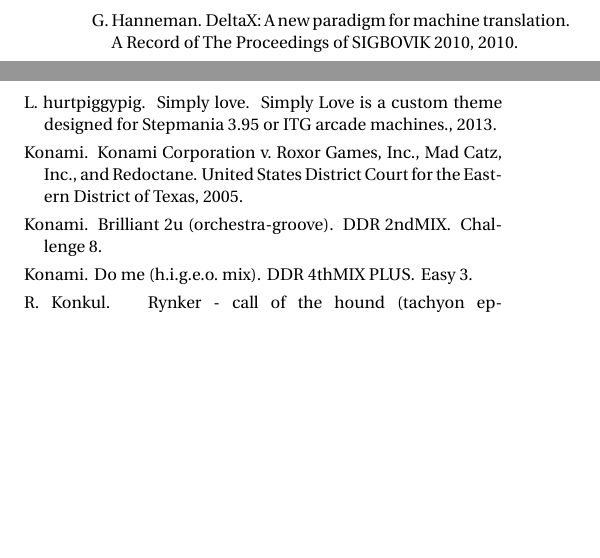
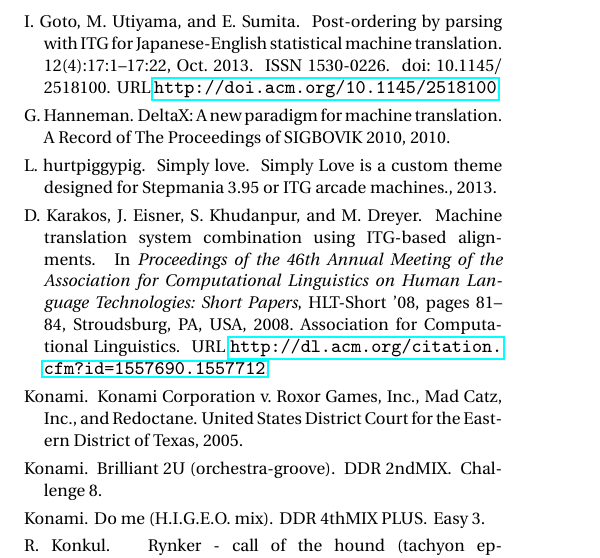
Before and after one commit to bblum/sigbovik, a LaTeX paper (itg/paper.tex, which reads itg/citations.bib): two parts of the columns of page 9 of 9 before the commit and part of one column of page 9 of 9 after it, the two joined at a grey line, cut at the place of the change, the shorter picture padded with empty space. Compiled offline with pdfLaTeX; a missing font is replaced by an installed copy or a similar font.

Commit message:
Add some important new citations

```diff
--- a/itg/citations.bib
+++ b/itg/citations.bib
@@ -0,0 +1,12 @@
+@inproceedings{itg-translation1,
+	author = {Karakos, Damianos and Eisner, Jason and Khudanpur, Sanjeev and Dreyer, Markus},
+	title = {Machine Translation System Combination Using {ITG}-based Alignments},
+	booktitle = {Proceedings of the 46th Annual Meeting of the Association for Computational Linguistics on Human Language Technologies: Short Papers},
+	series = {HLT-Short '08},
+	year = {2008},
+	location = {Columbus, Ohio},
+	pages = {81--84},
+	numpages = {4},
+	url = {http://dl.acm.org/citation.cfm?id=1557690.1557712},
+	acmid = {1557712},
+	publisher = {Association for Computational Linguistics},
@@ -1,3 +19,18 @@
+	volume = {12},
+	number = {4},
+	month = oct,
+	year = {2013},
+	issn = {1530-0226},
+	pages = {17:1--17:22},
+	articleno = {17},
+	numpages = {22},
+	url = {http://doi.acm.org/10.1145/2518100},
+	doi = {10.1145/2518100},
+	acmid = {2518100},
+	publisher = {ACM},
+	address = {New York, NY, USA},
+	keywords = {Machine translation, inversion transduction grammar, parsing, post-ordering},
+}
 @book{dnd-mm,
 	title = {Advanced Dungeons \& Dragons: Monster Manual},
 	author = {Gary Gygax},
```
Also changed, not shown: itg/paper.tex (+1 -1 lines), itg/citations.bib (10 more changed lines).
